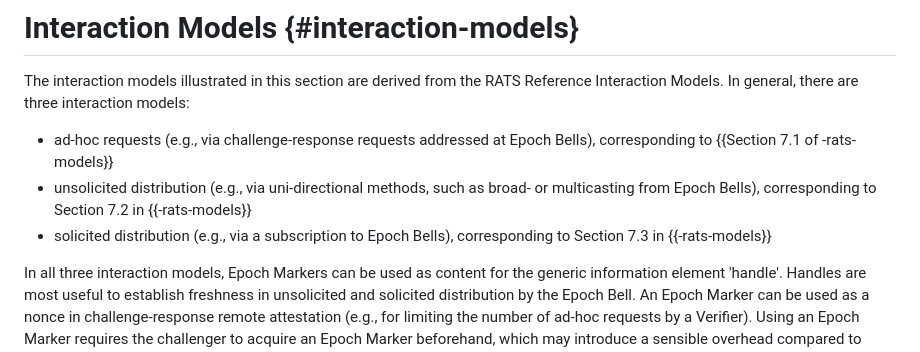
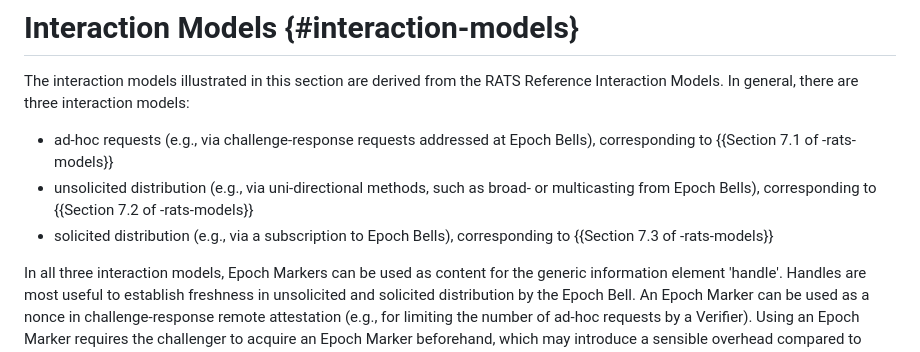
Before and after one commit to ietf-rats/draft-birkholz-rats-epoch-marker, a Markdown page: draft-ietf-rats-epoch-markers.md, the part around the change. GitHub-like rendering.

Commit message:
some refined Section references

```diff
--- a/draft-ietf-rats-epoch-markers.md
+++ b/draft-ietf-rats-epoch-markers.md
@@ -149,8 +149,8 @@ The interaction models illustrated in this section are derived from the RATS Ref
 In general, there are three interaction models:
 
 * ad-hoc requests (e.g., via challenge-response requests addressed at Epoch Bells), corresponding to {{Section 7.1 of -rats-models}}
-* unsolicited distribution (e.g., via uni-directional methods, such as broad- or multicasting from Epoch Bells), corresponding to Section 7.2 in {{-rats-models}}
-* solicited distribution (e.g., via a subscription to Epoch Bells), corresponding to Section 7.3 in {{-rats-models}}
+* unsolicited distribution (e.g., via uni-directional methods, such as broad- or multicasting from Epoch Bells), corresponding to {{Section 7.2 of -rats-models}}
+* solicited distribution (e.g., via a subscription to Epoch Bells), corresponding to {{Section 7.3 of -rats-models}}
 
 In all three interaction models, Epoch Markers can be used as content for the generic information element 'handle'.
 Handles are most useful to establish freshness in unsolicited and solicited distribution by the Epoch Bell.
```
